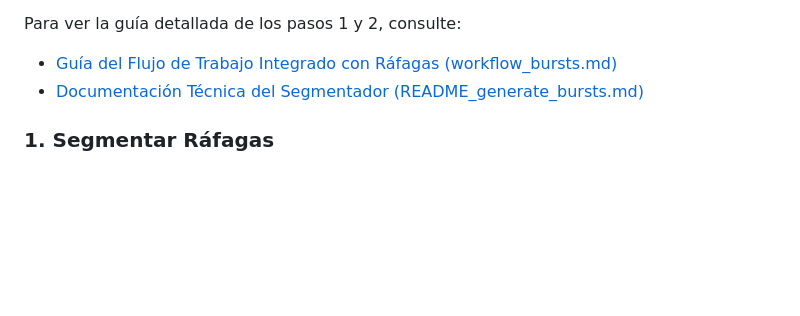
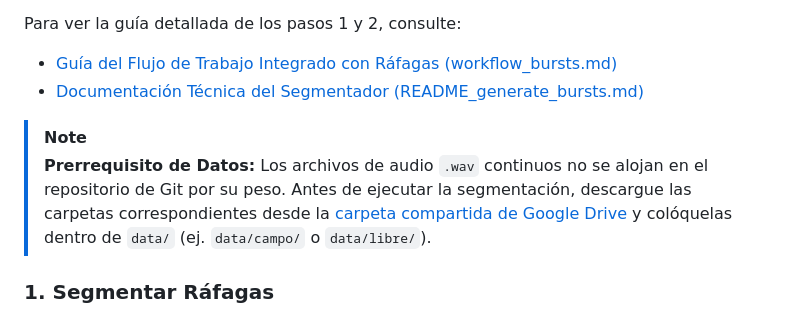
Before and after one commit to Seba-san/ORR, a Markdown page: processing/README.md, the part around the change. Drawn GitHub-style; blank space fills up the shorter version.

````diff
--- a/processing/README.md
+++ b/processing/README.md
@@ -100,6 +100,9 @@ Para ver la guía detallada de los pasos 1 y 2, consulte:
 *   [Guía del Flujo de Trabajo Integrado con Ráfagas (workflow_bursts.md)](./workflow_bursts.md)
 *   [Documentación Técnica del Segmentador (README_generate_bursts.md)](./README_generate_bursts.md)
 
+> [!NOTE]
+> **Prerrequisito de Datos:** Los archivos de audio `.wav` continuos no se alojan en el repositorio de Git por su peso. Antes de ejecutar la segmentación, descargue las carpetas correspondientes desde la [carpeta compartida de Google Drive](../data/README.md) y colóquelas dentro de `data/` (ej. `data/campo/` o `data/libre/`).
+
 ### 1. Segmentar Ráfagas
 Para segmentar automáticamente un directorio de audios continuos y guardarlos en una carpeta de salida:
 ```bash
````
Also changed, not shown: README.md (+2 -0 lines).
